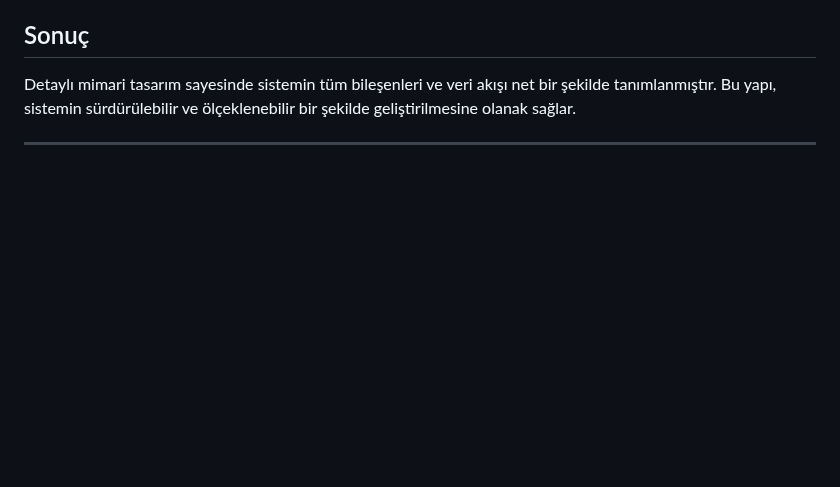
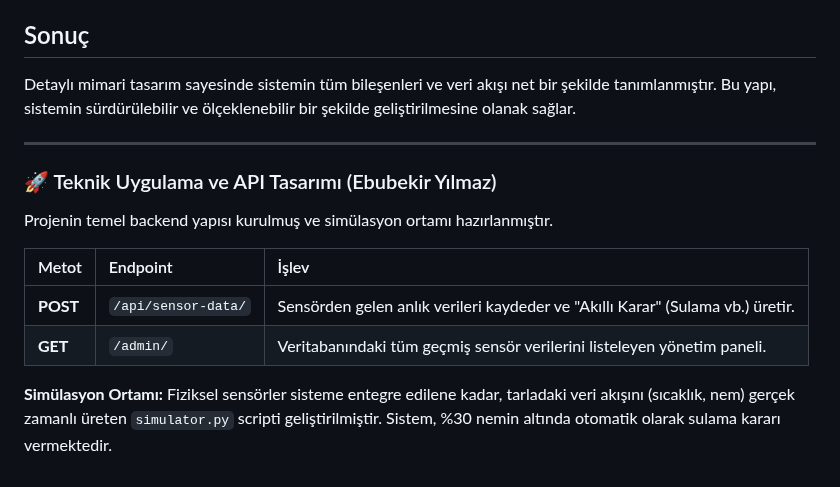
Before and after one commit to 250542020-hub/syntax-error-savunuculari, a Markdown page: projeakisi.md, the part around the change. Drawn GitHub-style; blank space fills up the shorter version.

```diff
--- a/projeakisi.md
+++ b/projeakisi.md
@@ -656,3 +656,13 @@ Diyagram, sistem bileşenleri arasındaki veri akışını görsel olarak temsil
 Detaylı mimari tasarım sayesinde sistemin tüm bileşenleri ve veri akışı net bir şekilde tanımlanmıştır. Bu yapı, sistemin sürdürülebilir ve ölçeklenebilir bir şekilde geliştirilmesine olanak sağlar.
 
 ---
+
+### 🚀 Teknik Uygulama ve API Tasarımı (Ebubekir Yılmaz)
+Projenin temel backend yapısı kurulmuş ve simülasyon ortamı hazırlanmıştır.
+
+| Metot | Endpoint | İşlev |
+| :--- | :--- | :--- |
+| **POST** | `/api/sensor-data/` | Sensörden gelen anlık verileri kaydeder ve "Akıllı Karar" (Sulama vb.) üretir. |
+| **GET** | `/admin/` | Veritabanındaki tüm geçmiş sensör verilerini listeleyen yönetim paneli. |
+
+**Simülasyon Ortamı:** Fiziksel sensörler sisteme entegre edilene kadar, tarladaki veri akışını (sıcaklık, nem) gerçek zamanlı üreten `simulator.py` scripti geliştirilmiştir. Sistem, %30 nemin altında otomatik olarak sulama kararı vermektedir.
```
